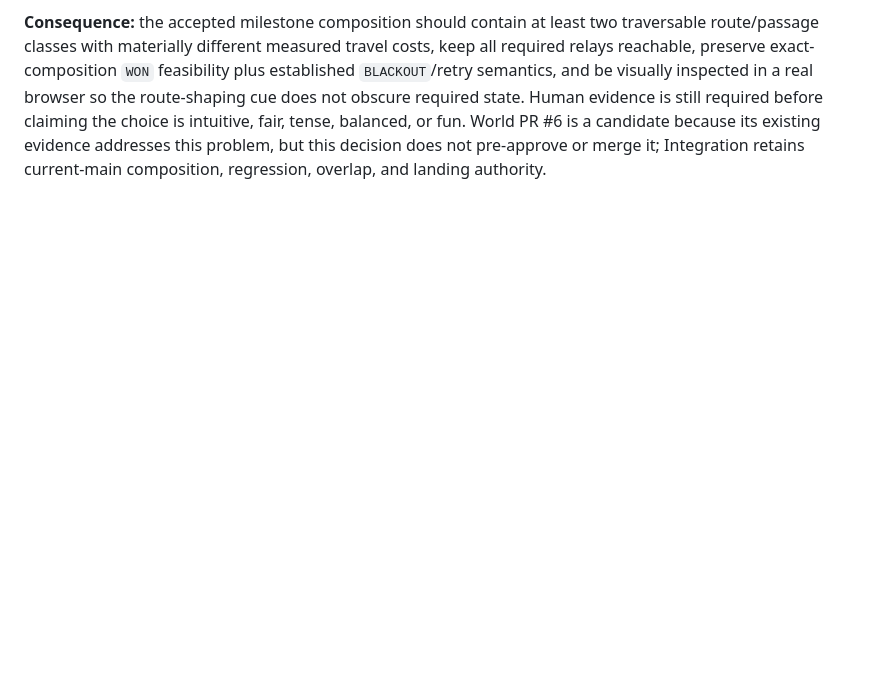
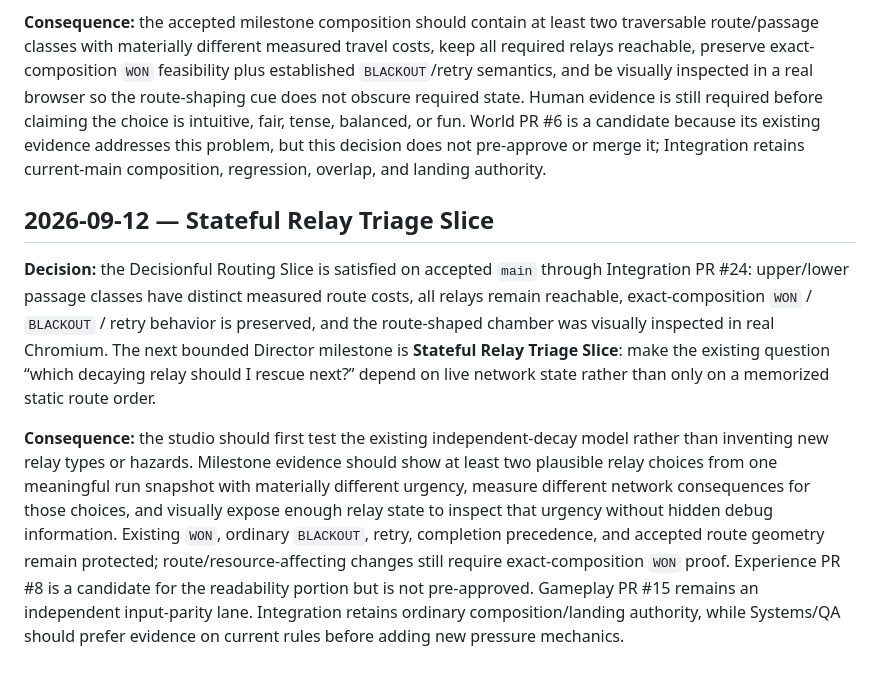
Before and after one commit to mike-axiom-mir/axm-ghost-studio, a Markdown page: studio/DECISION_LOG.md, the part around the change. GitHub-like rendering; blank space fills up the shorter version.

Commit message:
director: record stateful triage milestone

```diff
--- a/studio/DECISION_LOG.md
+++ b/studio/DECISION_LOG.md
@@ -79,3 +79,9 @@ Durable experiment decisions only. Keep entries concise and append rather than s
 **Decision:** autonomous Loop Closure Evidence is satisfied on accepted `main`. The next bounded Director milestone is **Decisionful Routing Slice**: deepen the existing route/recharge/carry/transfer verb by making spatial route choice mechanically consequential before introducing another primary game loop or broad content expansion.
 
 **Consequence:** the accepted milestone composition should contain at least two traversable route/passage classes with materially different measured travel costs, keep all required relays reachable, preserve exact-composition `WON` feasibility plus established `BLACKOUT`/retry semantics, and be visually inspected in a real browser so the route-shaping cue does not obscure required state. Human evidence is still required before claiming the choice is intuitive, fair, tense, balanced, or fun. World PR #6 is a candidate because its existing evidence addresses this problem, but this decision does not pre-approve or merge it; Integration retains current-main composition, regression, overlap, and landing authority.
+
+## 2026-09-12 — Stateful Relay Triage Slice
+
+**Decision:** the Decisionful Routing Slice is satisfied on accepted `main` through Integration PR #24: upper/lower passage classes have distinct measured route costs, all relays remain reachable, exact-composition `WON` / `BLACKOUT` / retry behavior is preserved, and the route-shaped chamber was visually inspected in real Chromium. The next bounded Director milestone is **Stateful Relay Triage Slice**: make the existing question “which decaying relay should I rescue next?” depend on live network state rather than only on a memorized static route order.
+
+**Consequence:** the studio should first test the existing independent-decay model rather than inventing new relay types or hazards. Milestone evidence should show at least two plausible relay choices from one meaningful run snapshot with materially different urgency, measure different network consequences for those choices, and visually expose enough relay state to inspect that urgency without hidden debug information. Existing `WON`, ordinary `BLACKOUT`, retry, completion precedence, and accepted route geometry remain protected; route/resource-affecting changes still require exact-composition `WON` proof. Experience PR #8 is a candidate for the readability portion but is not pre-approved. Gameplay PR #15 remains an independent input-parity lane. Integration retains ordinary composition/landing authority, while Systems/QA should prefer evidence on current rules before adding new pressure mechanics.
```
